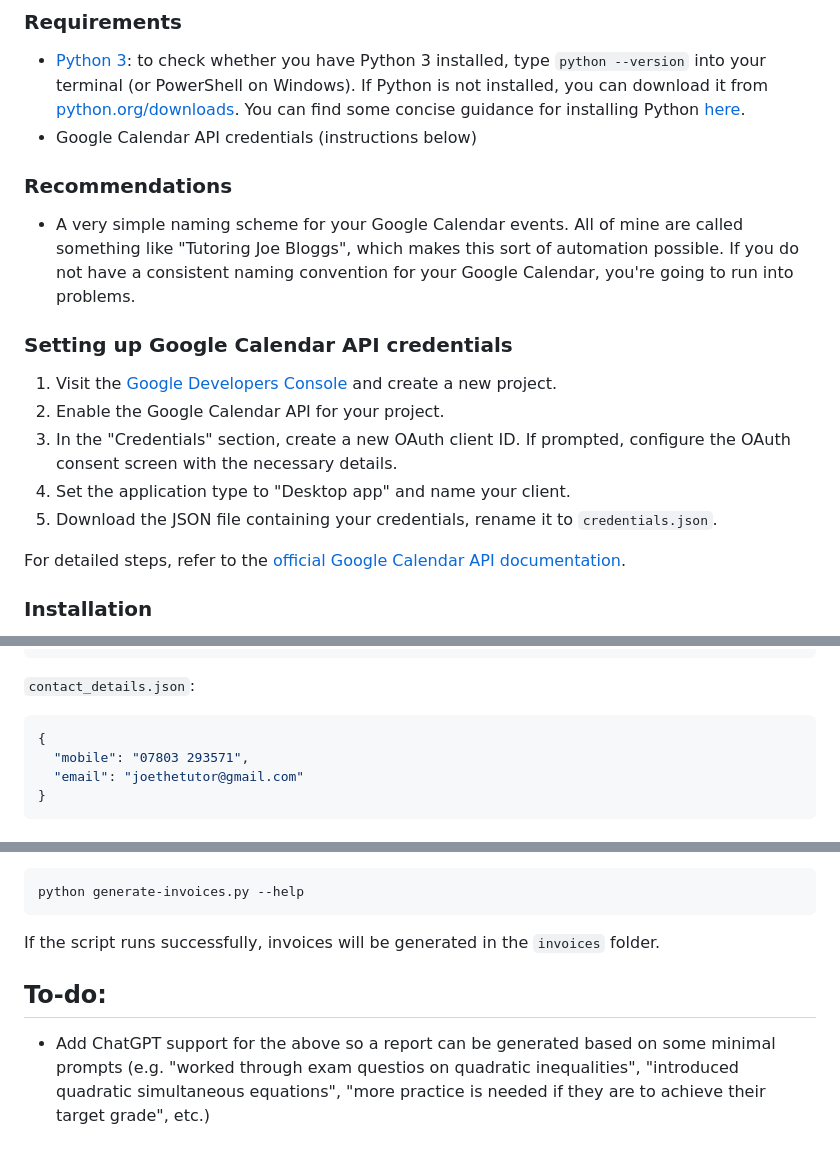
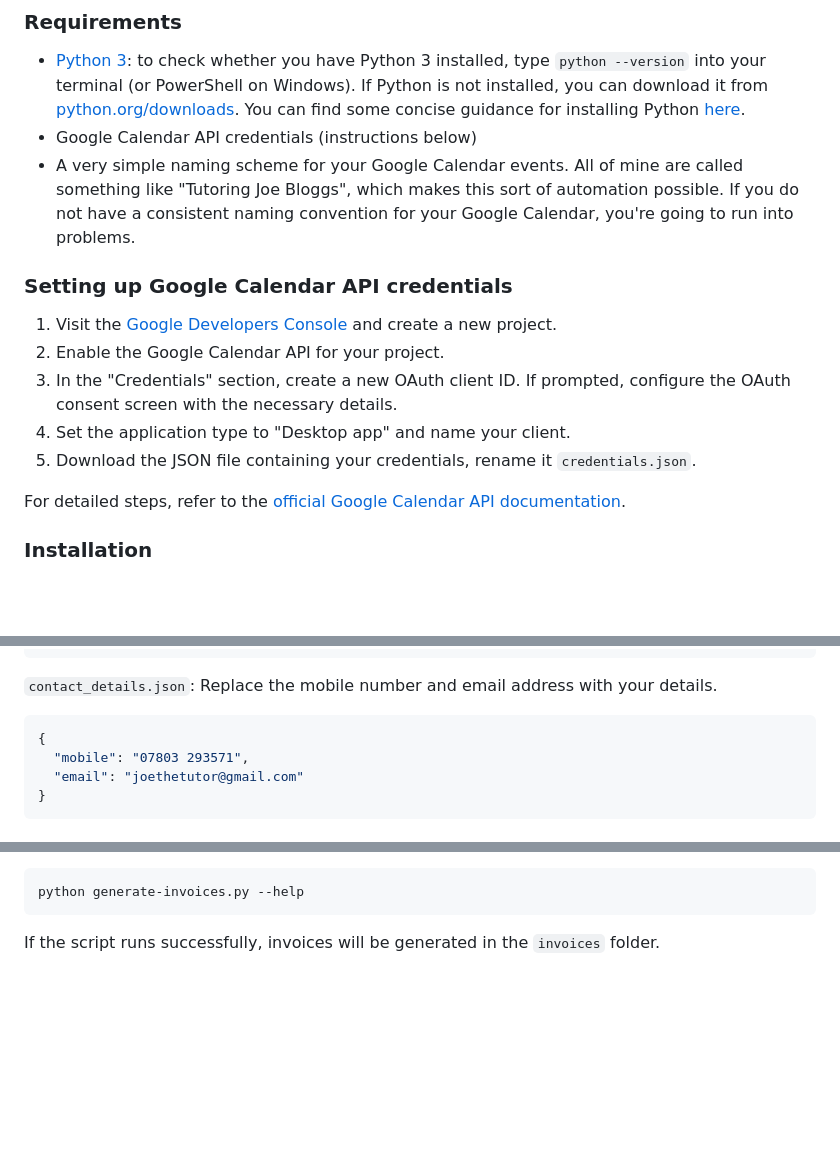
Before and after one commit to baiway/invoice-generator, a Markdown page: README.md, 3 parts joined by grey strips. Drawn GitHub-style; blank space fills up the shorter version.

Commit message:
Tidy up `README.md`

````diff
--- a/README.md
+++ b/README.md
@@ -5,8 +5,6 @@ Generates invoices from Google Calendar events by matching attendee email addres
 ### Requirements
 - [Python 3](https://python.org/): to check whether you have Python 3 installed, type `python --version` into your terminal (or PowerShell on Windows). If Python is not installed, you can download it from [python.org/downloads](https://python.org/downloads/). You can find some concise guidance for installing Python [here](https://github.com/baiway/MScFE_python_refresher/blob/72b13a0eec7e3b9e2987c6c17a0fd6c839758c7b/docs/installing-python.md).
 - Google Calendar API credentials (instructions below)
-
-### Recommendations
 - A very simple naming scheme for your Google Calendar events. All of mine are called something like "Tutoring Joe Bloggs", which makes this sort of automation possible. If you do not have a consistent naming convention for your Google Calendar, you're going to run into problems.
 
 ### Setting up Google Calendar API credentials
@@ -14,7 +12,7 @@ Generates invoices from Google Calendar events by matching attendee email addres
 2. Enable the Google Calendar API for your project.
 3. In the "Credentials" section, create a new OAuth client ID. If prompted, configure the OAuth consent screen with the necessary details.
 4. Set the application type to "Desktop app" and name your client.
-5. Download the JSON file containing your credentials, rename it to `credentials.json`.
+5. Download the JSON file containing your credentials, rename it `credentials.json`.
 
 For detailed steps, refer to the [official Google Calendar API documentation](https://developers.google.com/calendar/quickstart/python).
 
@@ -85,7 +83,7 @@ mkdir data
 }
 ```
 
-`contact_details.json`:
+`contact_details.json`: Replace the mobile number and email address with your details.
 ```json
 {
   "mobile": "07803 293571",
@@ -105,6 +103,3 @@ python generate-invoices.py --help
 ```
 
 If the script runs successfully, invoices will be generated in the `invoices` folder.
-
-## To-do:
-- Add ChatGPT support for the above so a report can be generated based on some minimal prompts (e.g. "worked through exam questios on quadratic inequalities", "introduced quadratic simultaneous equations", "more practice is needed if they are to achieve their target grade", etc.)
````
